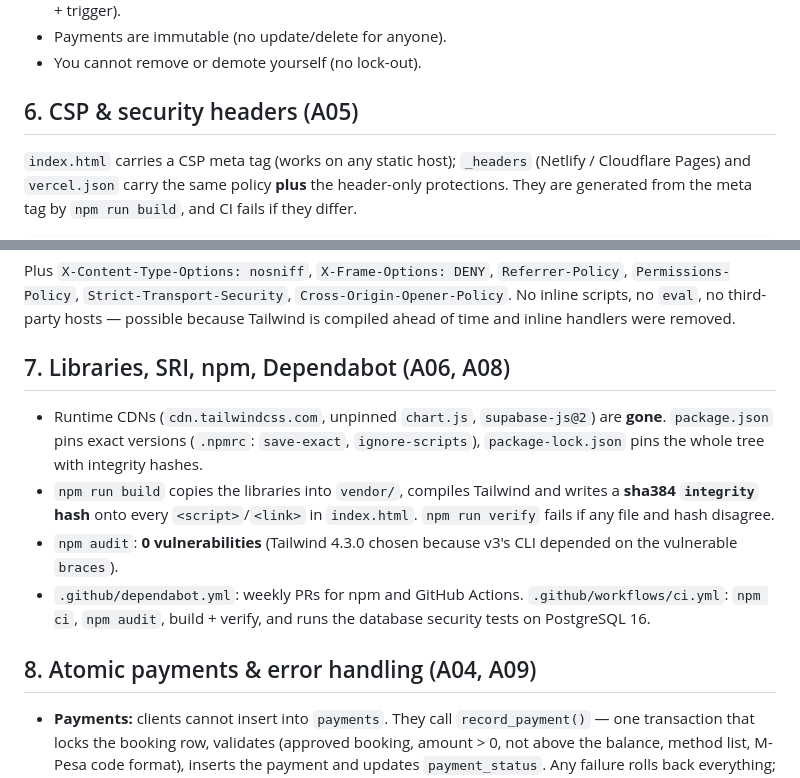
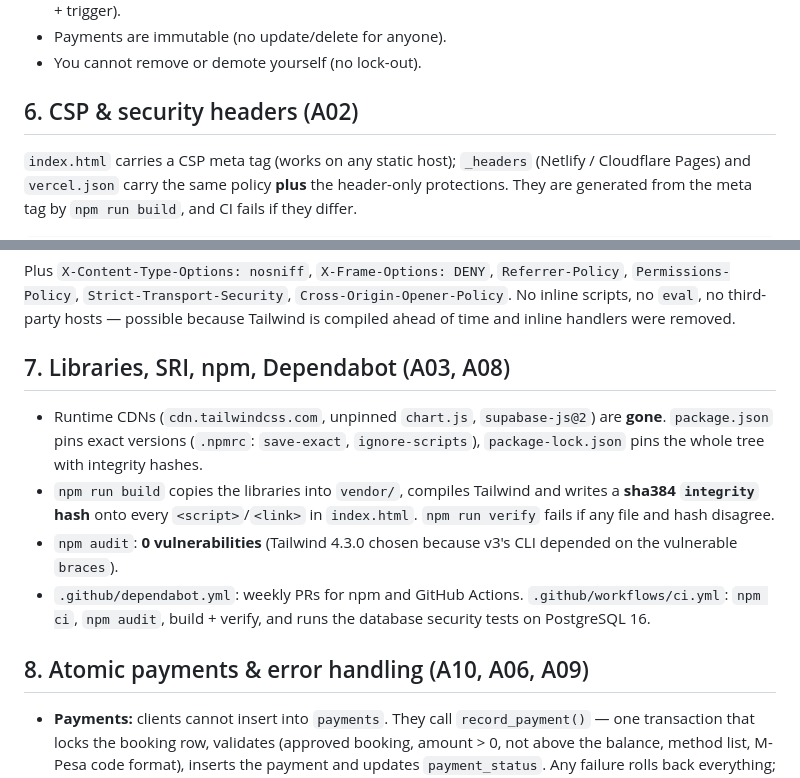
Before and after one commit to Mudhuneomondi/Coast-Boat-Rental, a Markdown page: SECURITY.md, 2 parts joined by grey strips. GitHub-like rendering.

```diff
--- a/SECURITY.md
+++ b/SECURITY.md
@@ -71,7 +71,7 @@ Enforced **in the database**, so a modified browser or a direct API call cannot
 - Payments are immutable (no update/delete for anyone).
 - You cannot remove or demote yourself (no lock-out).
 
-## 6. CSP & security headers (A05)
+## 6. CSP & security headers (A02)
 
 `index.html` carries a CSP meta tag (works on any static host); `_headers` (Netlify / Cloudflare Pages) and `vercel.json` carry the same policy **plus** the header-only protections. They are generated from the meta tag by `npm run build`, and CI fails if they differ.
 
@@ -85,14 +85,14 @@ object-src 'none'; base-uri 'none'; form-action 'self'; upgrade-insecure-request
 Plus `X-Content-Type-Options: nosniff`, `X-Frame-Options: DENY`, `Referrer-Policy`, `Permissions-Policy`, `Strict-Transport-Security`, `Cross-Origin-Opener-Policy`.
 No inline scripts, no `eval`, no third-party hosts — possible because Tailwind is compiled ahead of time and inline handlers were removed.
 
-## 7. Libraries, SRI, npm, Dependabot (A06, A08)
+## 7. Libraries, SRI, npm, Dependabot (A03, A08)
 
 - Runtime CDNs (`cdn.tailwindcss.com`, unpinned `chart.js`, `supabase-js@2`) are **gone**. `package.json` pins exact versions (`.npmrc`: `save-exact`, `ignore-scripts`), `package-lock.json` pins the whole tree with integrity hashes.
 - `npm run build` copies the libraries into `vendor/`, compiles Tailwind and writes a **sha384 `integrity` hash** onto every `<script>`/`<link>` in `index.html`. `npm run verify` fails if any file and hash disagree.
 - `npm audit`: **0 vulnerabilities** (Tailwind 4.3.0 chosen because v3's CLI depended on the vulnerable `braces`).
 - `.github/dependabot.yml`: weekly PRs for npm and GitHub Actions. `.github/workflows/ci.yml`: `npm ci`, `npm audit`, build + verify, and runs the database security tests on PostgreSQL 16.
 
-## 8. Atomic payments & error handling (A04, A09)
+## 8. Atomic payments & error handling (A10, A06, A09)
 
 - **Payments:** clients cannot insert into `payments`. They call `record_payment()` — one transaction that locks the booking row, validates (approved booking, amount > 0, not above the balance, method list, M-Pesa code format), inserts the payment and updates `payment_status`. Any failure rolls back everything; concurrent payments queue on the row lock; a unique index on (method, reference) stops duplicate M-Pesa codes; the UI also blocks double-clicks.
 - **Errors:** `friendlyError()` maps database codes to plain messages (double booking, duplicate, permission…). Raw SQL errors, table names and stack traces stay in the console only. Global handlers log instead of `alert()`. Debug `console.log`s that printed e-mails and password lengths were removed. The "disable RLS to fix this" hint is gone.
```
Also changed, not shown: other parts of SECURITY.md (+12 -12 lines).
